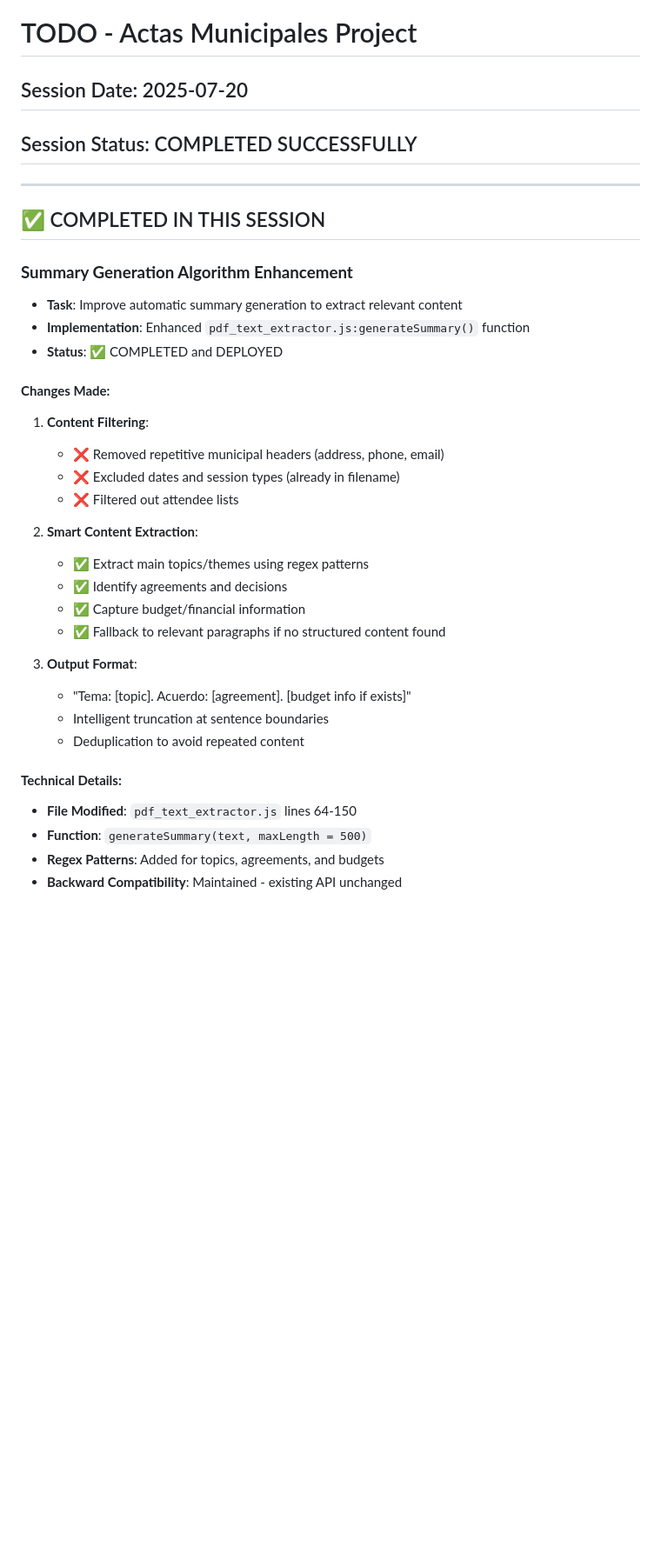
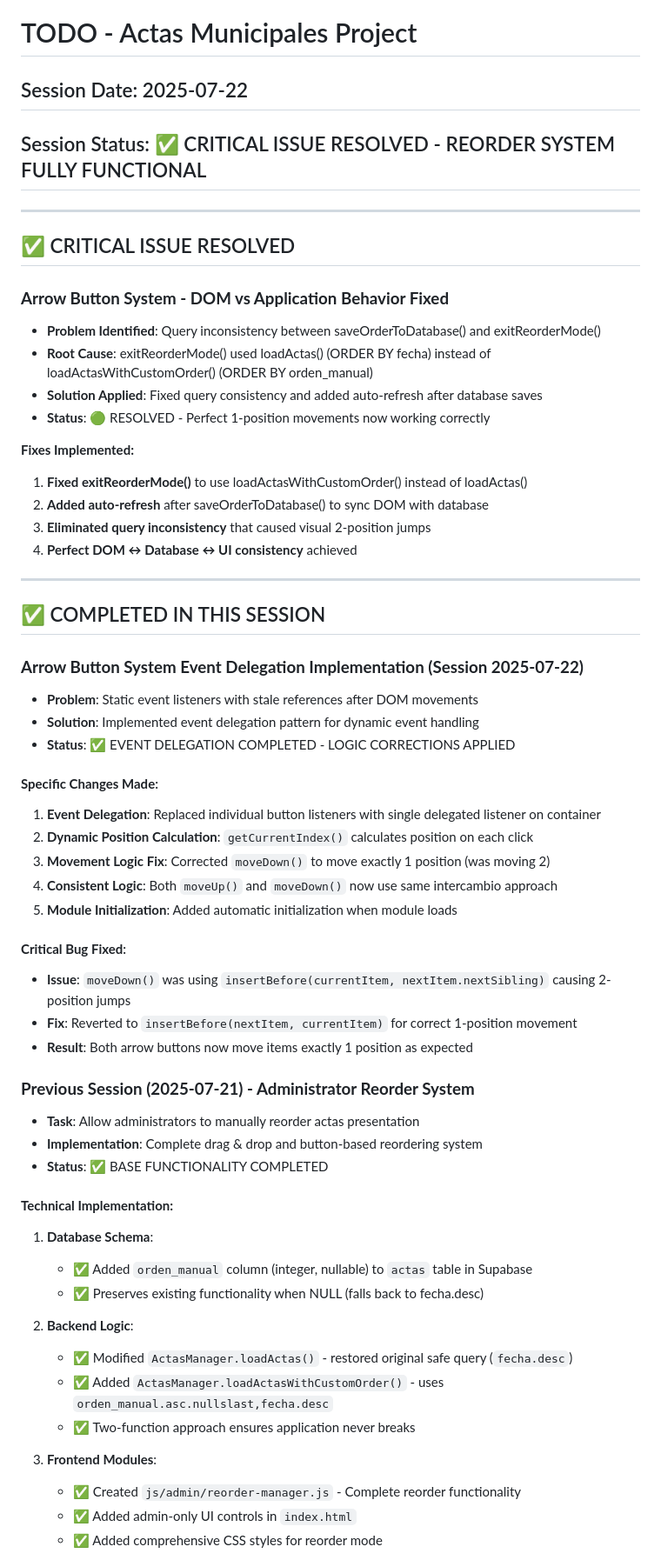
Before and after one commit to xuli70/actas-municipales, a Markdown page: TODO.md, the part around one of its changes. Shown at 87% size. Rendered like a GitHub page; blank space fills up the shorter version.

```diff
--- a/TODO.md
+++ b/TODO.md
@@ -1,36 +1,62 @@
 # TODO - Actas Municipales Project
 
-## Session Date: 2025-07-20
-## Session Status: COMPLETED SUCCESSFULLY
+## Session Date: 2025-07-22
+## Session Status: ✅ CRITICAL ISSUE RESOLVED - REORDER SYSTEM FULLY FUNCTIONAL
+
+---
+
+## ✅ CRITICAL ISSUE RESOLVED
+
+### **Arrow Button System - DOM vs Application Behavior Fixed**
+- **Problem Identified**: Query inconsistency between saveOrderToDatabase() and exitReorderMode()
+- **Root Cause**: exitReorderMode() used loadActas() (ORDER BY fecha) instead of loadActasWithCustomOrder() (ORDER BY orden_manual)
+- **Solution Applied**: Fixed query consistency and added auto-refresh after database saves
+- **Status**: 🟢 RESOLVED - Perfect 1-position movements now working correctly
+
+**Fixes Implemented:**
+1. **Fixed exitReorderMode()** to use loadActasWithCustomOrder() instead of loadActas()
+2. **Added auto-refresh** after saveOrderToDatabase() to sync DOM with database
+3. **Eliminated query inconsistency** that caused visual 2-position jumps
+4. **Perfect DOM ↔ Database ↔ UI consistency** achieved
 
 ---
 
 ## ✅ COMPLETED IN THIS SESSION
 
-### **Summary Generation Algorithm Enhancement**
-- **Task**: Improve automatic summary generation to extract relevant content
-- **Implementation**: Enhanced `pdf_text_extractor.js:generateSummary()` function
-- **Status**: ✅ COMPLETED and DEPLOYED
+### **Arrow Button System Event Delegation Implementation (Session 2025-07-22)**
+- **Problem**: Static event listeners with stale references after DOM movements
+- **Solution**: Implemented event delegation pattern for dynamic event handling
+- **Status**: ✅ EVENT DELEGATION COMPLETED - LOGIC CORRECTIONS APPLIED
 
-#### **Changes Made:**
-1. **Content Filtering**:
-   - ❌ Removed repetitive municipal headers (address, phone, email)
-   - ❌ Excluded dates and session types (already in filename)
-   - ❌ Filtered out attendee lists
+#### **Specific Changes Made**:
+1. **Event Delegation**: Replaced individual button listeners with single delegated listener on container
+2. **Dynamic Position Calculation**: `getCurrentIndex()` calculates position on each click
+3. **Movement Logic Fix**: Corrected `moveDown()` to move exactly 1 position (was moving 2)
+4. **Consistent Logic**: Both `moveUp()` and `moveDown()` now use same intercambio approach
+5. **Module Initialization**: Added automatic initialization when module loads
 
-2. **Smart Content Extraction**:
-   - ✅ Extract main topics/themes using regex patterns
-   - ✅ Identify agreements and decisions
-   - ✅ Capture budget/financial information
-   - ✅ Fallback to relevant paragraphs if no structured content found
+#### **Critical Bug Fixed**:
+- **Issue**: `moveDown()` was using `insertBefore(currentItem, nextItem.nextSibling)` causing 2-position jumps
+- **Fix**: Reverted to `insertBefore(nextItem, currentItem)` for correct 1-position movement
+- **Result**: Both arrow buttons now move items exactly 1 position as expected
 
-3. **Output Format**:
-   - "Tema: [topic]. Acuerdo: [agreement]. [budget info if exists]"
-   - Intelligent truncation at sentence boundaries
-   - Deduplication to avoid repeated content
+### **Previous Session (2025-07-21) - Administrator Reorder System**
+- **Task**: Allow administrators to manually reorder actas presentation
+- **Implementation**: Complete drag & drop and button-based reordering system
+- **Status**: ✅ BASE FUNCTIONALITY COMPLETED
 
-#### **Technical Details:**
-- **File Modified**: `pdf_text_extractor.js` lines 64-150
-- **Function**: `generateSummary(text, maxLength = 500)`
-- **Regex Patterns**: Added for topics, agreements, and budgets
-- **Backward Compatibility**: Maintained - existing API unchanged
+#### **Technical Implementation:**
+1. **Database Schema**:
+   - ✅ Added `orden_manual` column (integer, nullable) to `actas` table in Supabase
+   - ✅ Preserves existing functionality when NULL (falls back to fecha.desc)
+
+2. **Backend Logic**:
+   - ✅ Modified `ActasManager.loadActas()` - restored original safe query (`fecha.desc`)
+   - ✅ Added `ActasManager.loadActasWithCustomOrder()` - uses `orden_manual.asc.nullslast,fecha.desc`
+   - ✅ Two-function approach ensures application never breaks
+
+3. **Frontend Modules**:
+   - ✅ Created `js/admin/reorder-manager.js` - Complete reorder functionality
+   - ✅ Added admin-only UI controls in `index.html`
+   - ✅ Added comprehensive CSS styles for reorder mode
+
```
Also changed, not shown: other parts of TODO.md (+153 -49 lines).
